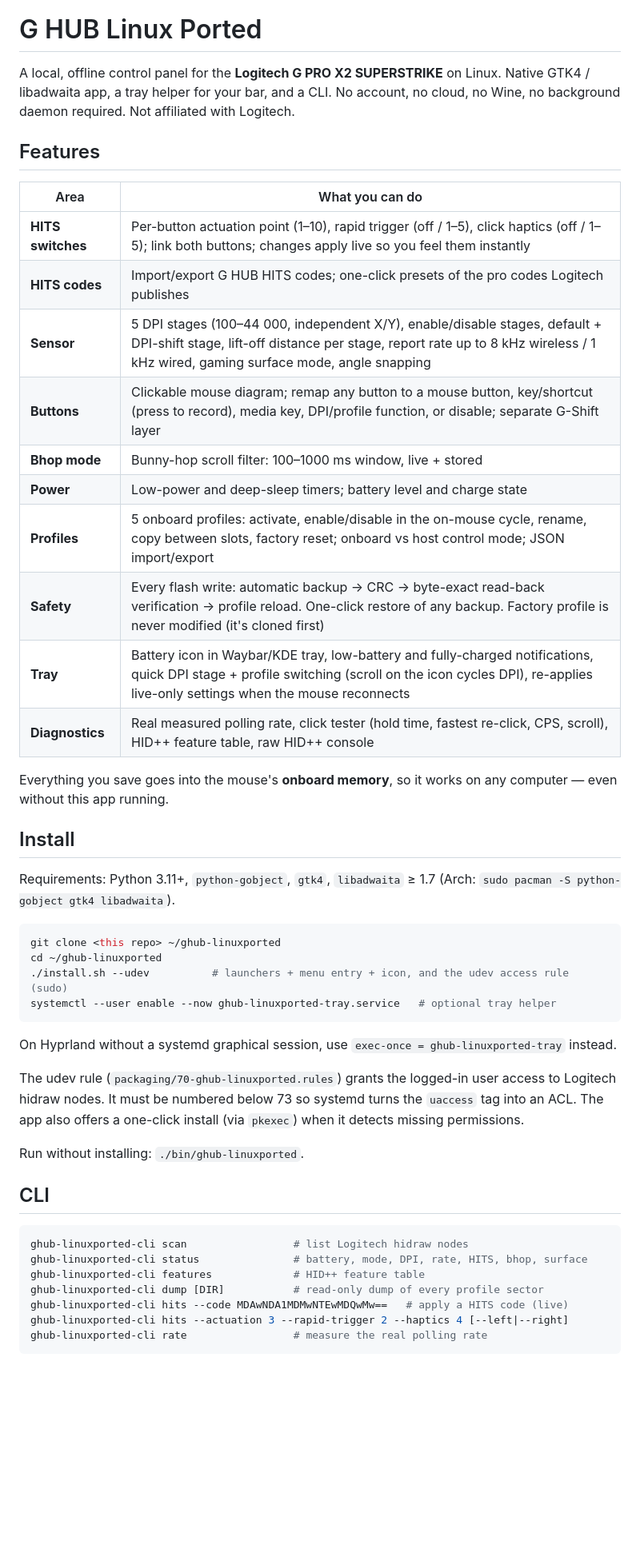
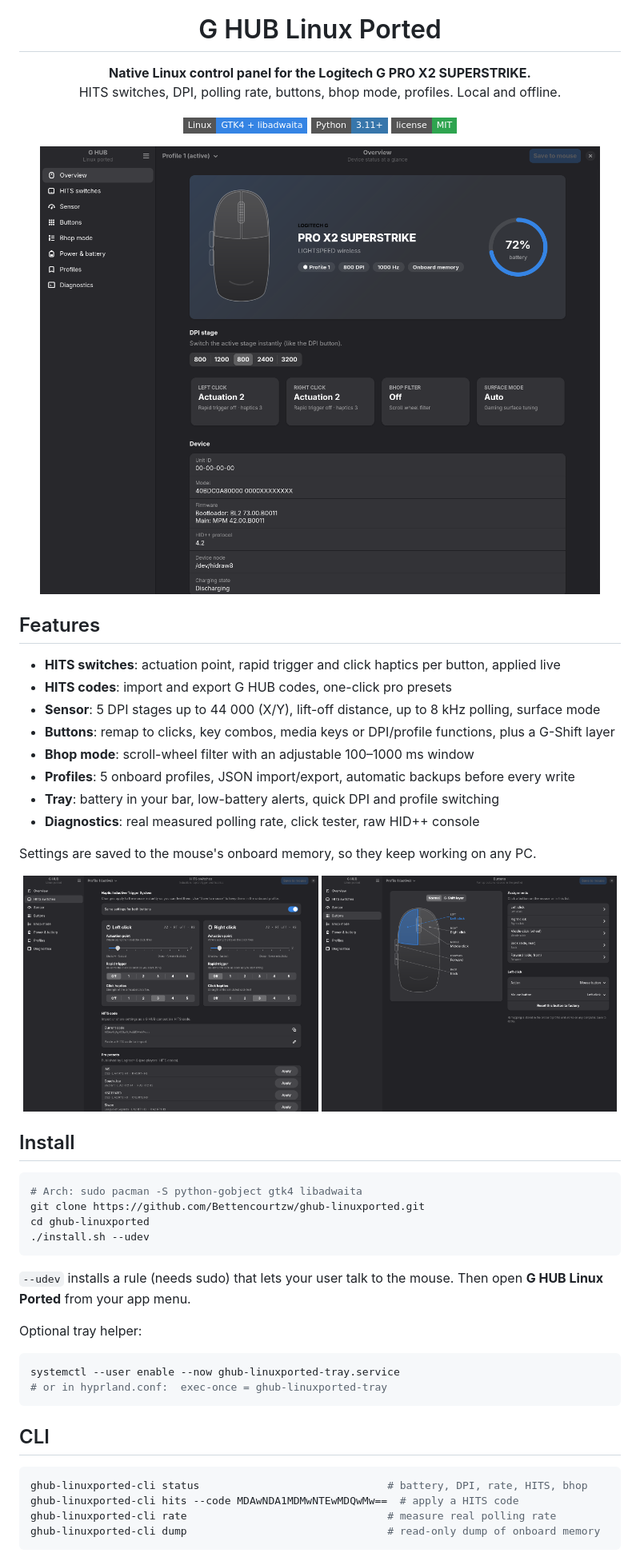
Before and after one commit to Bettencourtzw/ghub-linuxported, a Markdown page: README.md, the part around one of its changes. Shown at 80% size. Drawn GitHub-style; pictures changed too: docs/screenshots/buttons.png (added), docs/screenshots/hits.png (added), docs/screenshots/overview.png (added); badges without logos; blank space fills up the shorter version.

````diff
--- a/README.md
+++ b/README.md
@@ -1,56 +5,59 @@
 # G HUB Linux Ported
 
-A local, offline control panel for the **Logitech G PRO X2 SUPERSTRIKE** on Linux.
-Native GTK4 / libadwaita app, a tray helper for your bar, and a CLI. No account,
-no cloud, no Wine, no background daemon required. Not affiliated with Logitech.
+**Native Linux control panel for the Logitech G PRO X2 SUPERSTRIKE.**<br>
+HITS switches, DPI, polling rate, buttons, bhop mode, profiles. Local and offline.
+
+![Linux](https://img.shields.io/badge/Linux-GTK4%20%2B%20libadwaita-3584e4?style=flat-square)
+![Python](https://img.shields.io/badge/Python-3.11%2B-3776ab?style=flat-square)
+![License](https://img.shields.io/badge/license-MIT-2ea44f?style=flat-square)
+
+<img src="docs/screenshots/overview.png" width="820" alt="Overview">
+
+</div>
 
 ## Features
 
-| Area | What you can do |
-|---|---|
-| **HITS switches** | Per-button actuation point (1–10), rapid trigger (off / 1–5), click haptics (off / 1–5); link both buttons; changes apply live so you feel them instantly |
-| **HITS codes** | Import/export G HUB HITS codes; one-click presets of the pro codes Logitech publishes |
-| **Sensor** | 5 DPI stages (100–44 000, independent X/Y), enable/disable stages, default + DPI-shift stage, lift-off distance per stage, report rate up to 8 kHz wireless / 1 kHz wired, gaming surface mode, angle snapping |
-| **Buttons** | Clickable mouse diagram; remap any button to a mouse button, key/shortcut (press to record), media key, DPI/profile function, or disable; separate G-Shift layer |
-| **Bhop mode** | Bunny-hop scroll filter: 100–1000 ms window, live + stored |
-| **Power** | Low-power and deep-sleep timers; battery level and charge state |
-| **Profiles** | 5 onboard profiles: activate, enable/disable in the on-mouse cycle, rename, copy between slots, factory reset; onboard vs host control mode; JSON import/export |
-| **Safety** | Every flash write: automatic backup → CRC → byte-exact read-back verification → profile reload. One-click restore of any backup. Factory profile is never modified (it's cloned first) |
-| **Tray** | Battery icon in Waybar/KDE tray, low-battery and fully-charged notifications, quick DPI stage + profile switching (scroll on the icon cycles DPI), re-applies live-only settings when the mouse reconnects |
-| **Diagnostics** | Real measured polling rate, click tester (hold time, fastest re-click, CPS, scroll), HID++ feature table, raw HID++ console |
+- **HITS switches**: actuation point, rapid trigger and click haptics per button, applied live
+- **HITS codes**: import and export G HUB codes, one-click pro presets
+- **Sensor**: 5 DPI stages up to 44 000 (X/Y), lift-off distance, up to 8 kHz polling, surface mode
+- **Buttons**: remap to clicks, key combos, media keys or DPI/profile functions, plus a G-Shift layer
+- **Bhop mode**: scroll-wheel filter with an adjustable 100–1000 ms window
+- **Profiles**: 5 onboard profiles, JSON import/export, automatic backups before every write
+- **Tray**: battery in your bar, low-battery alerts, quick DPI and profile switching
+- **Diagnostics**: real measured polling rate, click tester, raw HID++ console
 
-Everything you save goes into the mouse's **onboard memory**, so it works on any
-computer — even without this app running.
+Settings are saved to the mouse's onboard memory, so they keep working on any PC.
+
+<p align="center">
+  <img src="docs/screenshots/hits.png" width="49%" alt="HITS switches">
+  <img src="docs/screenshots/buttons.png" width="49%" alt="Buttons">
+</p>
 
 ## Install
 
-Requirements: Python 3.11+, `python-gobject`, `gtk4`, `libadwaita` ≥ 1.7 (Arch: `sudo pacman -S python-gobject gtk4 libadwaita`).
+```sh
+# Arch: sudo pacman -S python-gobject gtk4 libadwaita
+git clone https://github.com/Bettencourtzw/ghub-linuxported.git
+cd ghub-linuxported
+./install.sh --udev
+```
+
+`--udev` installs a rule (needs sudo) that lets your user talk to the mouse.
+Then open **G HUB Linux Ported** from your app menu.
+
+Optional tray helper:
 
 ```sh
-git clone <this repo> ~/ghub-linuxported
-cd ~/ghub-linuxported
-./install.sh --udev          # launchers + menu entry + icon, and the udev access rule (sudo)
-systemctl --user enable --now ghub-linuxported-tray.service   # optional tray helper
+systemctl --user enable --now ghub-linuxported-tray.service
+# or in hyprland.conf:  exec-once = ghub-linuxported-tray
 ```
-
-On Hyprland without a systemd graphical session, use `exec-once = ghub-linuxported-tray` instead.
-
-The udev rule (`packaging/70-ghub-linuxported.rules`) grants the logged-in user
-access to Logitech hidraw nodes. It must be numbered below 73 so systemd turns
-the `uaccess` tag into an ACL. The app also offers a one-click install (via
-`pkexec`) when it detects missing permissions.
-
-Run without installing: `./bin/ghub-linuxported`.
 
 ## CLI
 
 ```sh
-ghub-linuxported-cli scan                 # list Logitech hidraw nodes
-ghub-linuxported-cli status               # battery, mode, DPI, rate, HITS, bhop, surface
-ghub-linuxported-cli features             # HID++ feature table
-ghub-linuxported-cli dump [DIR]           # read-only dump of every profile sector
-ghub-linuxported-cli hits --code MDAwNDA1MDMwNTEwMDQwMw==   # apply a HITS code (live)
-ghub-linuxported-cli hits --actuation 3 --rapid-trigger 2 --haptics 4 [--left|--right]
-ghub-linuxported-cli rate                 # measure the real polling rate
+ghub-linuxported-cli status                              # battery, DPI, rate, HITS, bhop
+ghub-linuxported-cli hits --code MDAwNDA1MDMwNTEwMDQwMw==  # apply a HITS code
+ghub-linuxported-cli rate                                # measure real polling rate
+ghub-linuxported-cli dump                                # read-only dump of onboard memory
 ```
 
````
Also changed, not shown: other parts of README.md (+16 -32 lines), docs/screenshots/sensor.png (added), 8 other files.
